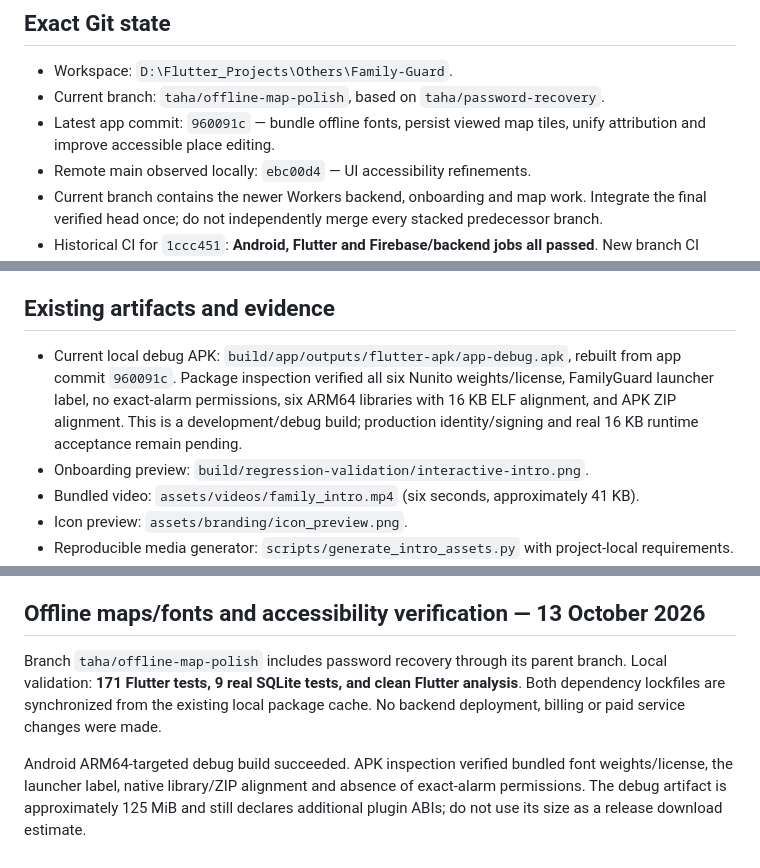
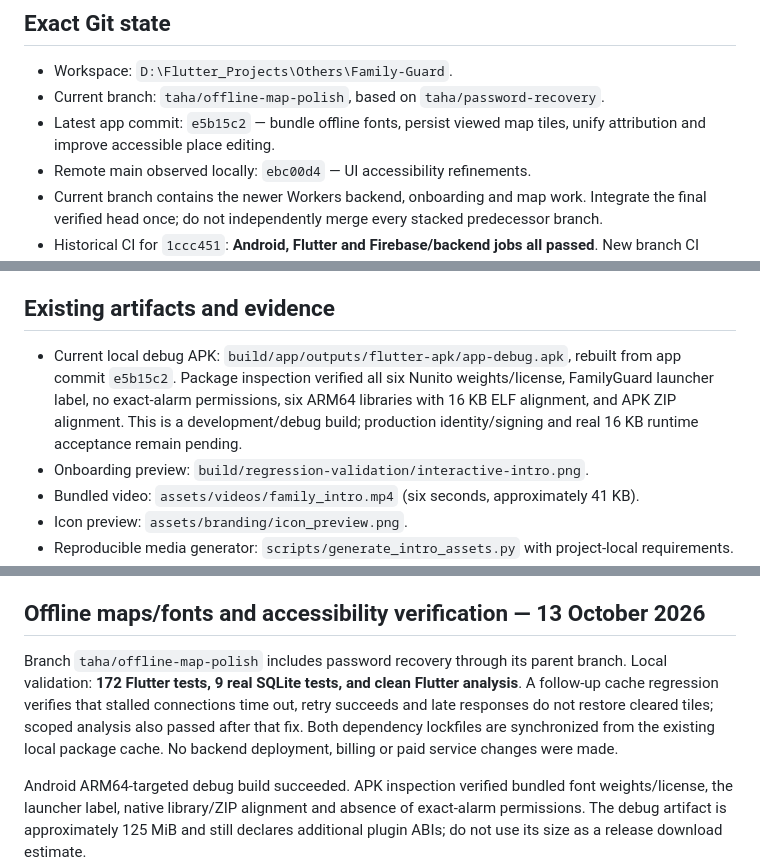
Before and after one commit to Taha-Saleem-43/Family-Guard, a Markdown page: next_steps.md, 3 parts joined by grey strips. GitHub-like rendering.

Commit message:
docs: update final map timeout verification

```diff
--- a/next_steps.md
+++ b/next_steps.md
@@ -17,7 +17,7 @@ Ship a reliable, appealing Android family-location app on Google Play. Keep the
 
 - Workspace: `D:\Flutter_Projects\Others\Family-Guard`.
 - Current branch: `taha/offline-map-polish`, based on `taha/password-recovery`.
-- Latest app commit: `960091c` — bundle offline fonts, persist viewed map tiles, unify attribution and improve accessible place editing.
+- Latest app commit: `e5b15c2` — bundle offline fonts, persist viewed map tiles, unify attribution and improve accessible place editing.
 - Remote main observed locally: `ebc00d4` — UI accessibility refinements.
 - Current branch contains the newer Workers backend, onboarding and map work. Integrate the final verified head once; do not independently merge every stacked predecessor branch.
 - Historical CI for `1ccc451`: **Android, Flutter and Firebase/backend jobs all passed**. New branch CI must be checked after pushing; do not treat the historical run as evidence for newer code.
@@ -156,7 +156,7 @@ Run durable SQLite tests from `tool/sqlite_tests`. Backend and Worker commands a
 
 ## Existing artifacts and evidence
 
-- Current local debug APK: `build/app/outputs/flutter-apk/app-debug.apk`, rebuilt from app commit `960091c`. Package inspection verified all six Nunito weights/license, FamilyGuard launcher label, no exact-alarm permissions, six ARM64 libraries with 16 KB ELF alignment, and APK ZIP alignment. This is a development/debug build; production identity/signing and real 16 KB runtime acceptance remain pending.
+- Current local debug APK: `build/app/outputs/flutter-apk/app-debug.apk`, rebuilt from app commit `e5b15c2`. Package inspection verified all six Nunito weights/license, FamilyGuard launcher label, no exact-alarm permissions, six ARM64 libraries with 16 KB ELF alignment, and APK ZIP alignment. This is a development/debug build; production identity/signing and real 16 KB runtime acceptance remain pending.
 - Onboarding preview: `build/regression-validation/interactive-intro.png`.
 - Bundled video: `assets/videos/family_intro.mp4` (six seconds, approximately 41 KB).
 - Icon preview: `assets/branding/icon_preview.png`.
@@ -175,7 +175,7 @@ Run durable SQLite tests from `tool/sqlite_tests`. Backend and Worker commands a
 
 ## Offline maps/fonts and accessibility verification — 13 October 2026
 
-Branch `taha/offline-map-polish` includes password recovery through its parent branch. Local validation: **171 Flutter tests, 9 real SQLite tests, and clean Flutter analysis**. Both dependency lockfiles are synchronized from the existing local package cache. No backend deployment, billing or paid service changes were made.
+Branch `taha/offline-map-polish` includes password recovery through its parent branch. Local validation: **172 Flutter tests, 9 real SQLite tests, and clean Flutter analysis**. A follow-up cache regression verifies that stalled connections time out, retry succeeds and late responses do not restore cleared tiles; scoped analysis also passed after that fix. Both dependency lockfiles are synchronized from the existing local package cache. No backend deployment, billing or paid service changes were made.
 
 Android ARM64-targeted debug build succeeded. APK inspection verified bundled font weights/license, the launcher label, native library/ZIP alignment and absence of exact-alarm permissions. The debug artifact is approximately 125 MiB and still declares additional plugin ABIs; do not use its size as a release download estimate.
 
```
